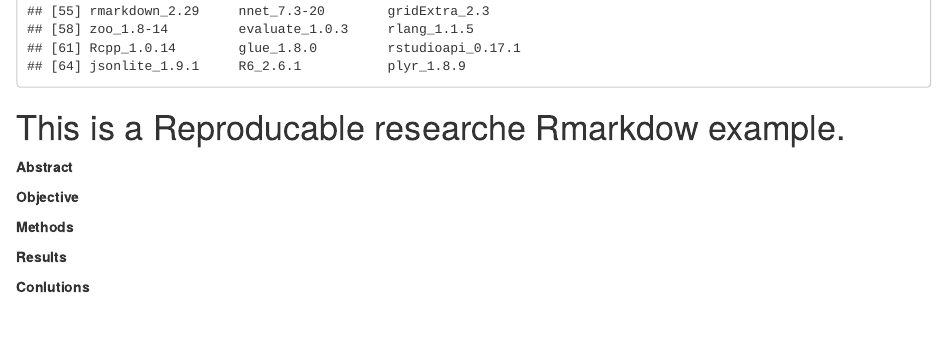
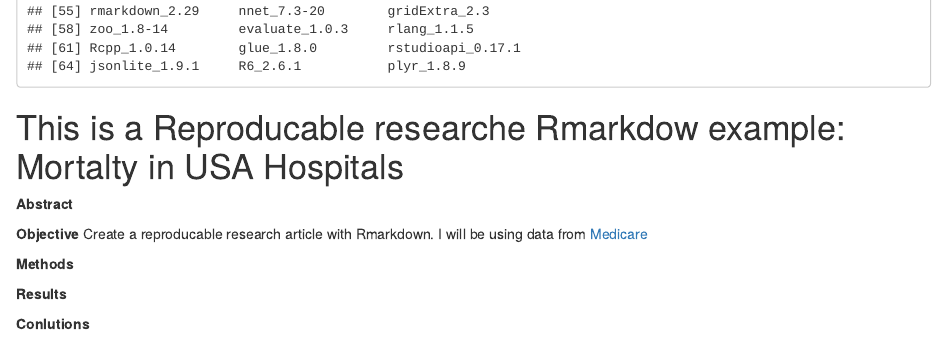
Before and after one commit to raffdoc/rrmda, an R Markdown document (rrmda.Rmd): the page in a window 1100 px wide, from 3260 px down. Rendered offline with R 4.5, knitr and Pandoc, with nearby package versions; some code elsewhere in the file could not run offline.

Commit message:
Update rrmda.Rmd
Added objectives to the abstract part.

````diff
--- a/rrmda.Rmd
+++ b/rrmda.Rmd
@@ -135,7 +134,7 @@ source("code/data_prep.R")
 sessionInfo()
 ```
 
-This is a Reproducable researche Rmarkdow example.
+This is a Reproducable researche Rmarkdow example: Mortalty in USA Hospitals
 ========================================================
 
 
@@ -144,7 +143,7 @@ This is a Reproducable researche Rmarkdow example.
 
 
 __Objective__
-
+Create a reproducable research article with Rmarkdown. I will be using data from [Medicare](http://hospitalcompare.hhs.gov)
 
 __Methods__
 
````
Also changed, not shown: rrmda.Rmd (1 more changed lines).
